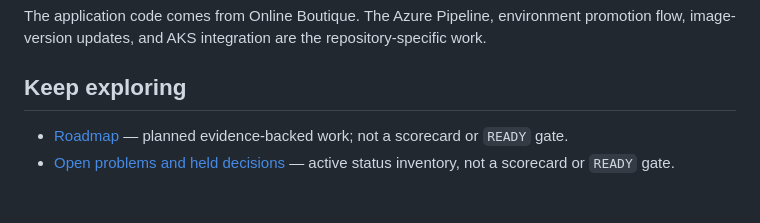
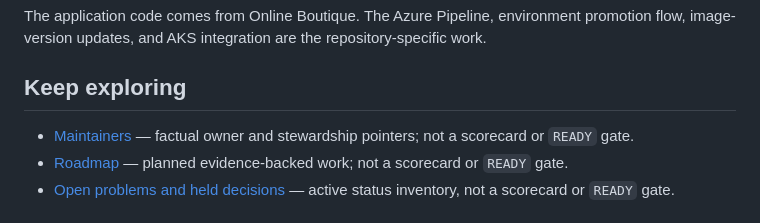
Before and after one commit to T-Py-T/aks-ado-microservices-cicd, a Markdown page: README.md, the part around the change. Rendered like a GitHub page.

Commit message:
docs: add MAINTAINERS with tip-cite honesty (Ship187)
Factual owner pointers. Docs do not claim READY.

```diff
--- a/README.md
+++ b/README.md
@@ -78,6 +78,7 @@ repository-specific work.
 
 ## Keep exploring
 
+- [Maintainers](MAINTAINERS.md) — factual owner and stewardship pointers; not a scorecard or `READY` gate.
 - [Roadmap](ROADMAP.md) — planned evidence-backed work; not a scorecard or `READY` gate.
 - [Open problems and held decisions](docs/OPEN_PROBLEMS.md) — active status
   inventory, not a scorecard or `READY` gate.
```
Also changed, not shown: MAINTAINERS.md (added, +38 -0 lines).
